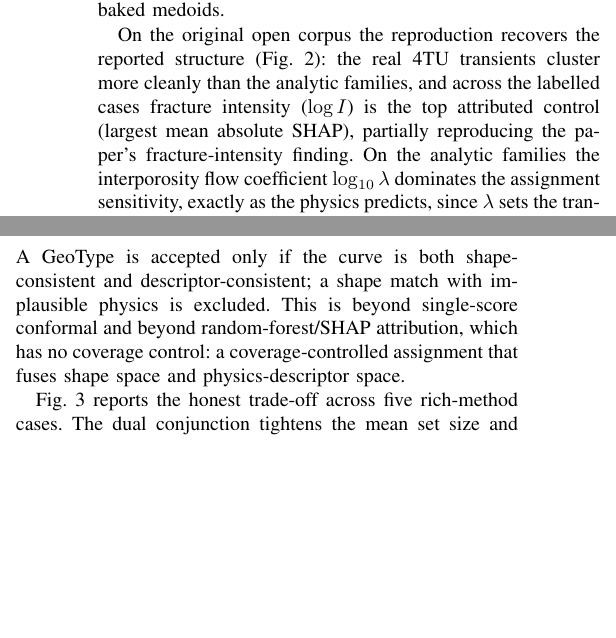
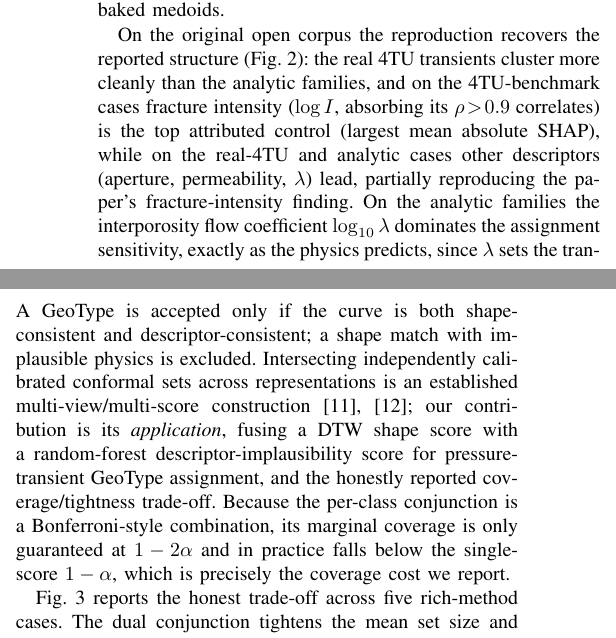
Before and after one commit to fsantibanezleal/CAOS_RES_Pulso, a LaTeX paper (manuscripts/dual-conformal-geotypes/tex/main.tex): two parts of the columns of page 2 of 3, joined at a grey line, cut so that both start at the same text, the shorter picture padded with empty space. Compiled offline with pdfLaTeX.

Commit message:
manuscript: v2.1 integrity revision of the Pulso preprint
Deep review (0 fabricated refs; Kamel Targhi crediting exemplary). Fixes: coverage range
0.80-0.94 (was cherry-picked 0.85-0.94); appendix REAL_A 0.94->0.87 (was self-contradictory
0.85->0.87); SCOPED the conformal-intersection novelty as an established multi-view construction
(added Garcia-Ceja 2024 + Xu-Yu-Ren 2025 citations, noted the Bonferroni coverage consequence);
scoped the log-I claim to benchmark cases; FIELD_horkheim 0.62; corrected the 4TU dataset title.
Rebuilds clean (3 pp).

```diff
--- a/manuscripts/dual-conformal-geotypes/tex/main.tex
+++ b/manuscripts/dual-conformal-geotypes/tex/main.tex
@@ -138,8 +138,10 @@ the DFN/DFM and hydrogeology cases in between. Read from the committed \texttt{t
 
 On the original open corpus the reproduction recovers the reported structure
 (Fig.~\ref{fig:silhouette}): the real 4TU transients cluster more cleanly than the analytic
-families, and across the labelled cases fracture intensity ($\log I$) is the top attributed
-control (largest mean absolute SHAP), partially reproducing the paper's fracture-intensity finding.
+families, and on the 4TU-benchmark cases fracture intensity ($\log I$, absorbing its $\rho\!>\!0.9$
+correlates) is the top attributed control (largest mean absolute SHAP), while on the real-4TU and
+analytic cases other descriptors (aperture, permeability, $\lambda$) lead, partially reproducing the
+paper's fracture-intensity finding.
 On the analytic families the interporosity flow coefficient $\log_{10}\lambda$ dominates the
 assignment sensitivity, exactly as the physics predicts, since $\lambda$ sets the transition timing
 that separates the dual-porosity behaviours. The same permissively licensed pipeline, exercised over
@@ -181,9 +183,13 @@ set is the per-class conjunction
 \label{eq:dual}
 \end{equation}
 A GeoType is accepted only if the curve is both shape-consistent and descriptor-consistent; a shape
-match with implausible physics is excluded. This is beyond single-score conformal and beyond
-random-forest/SHAP attribution, which has no coverage control: a coverage-controlled assignment that
-fuses shape space and physics-descriptor space.
+match with implausible physics is excluded. Intersecting independently calibrated conformal sets
+across representations is an established multi-view/multi-score construction~\cite{garciaceja2024mv,xu2025alpha};
+our contribution is its \emph{application}, fusing a DTW shape score with a random-forest
+descriptor-implausibility score for pressure-transient GeoType assignment, and the honestly reported
+coverage/tightness trade-off. Because the per-class conjunction is a Bonferroni-style combination, its
+marginal coverage is only guaranteed at $1-2\alpha$ and in practice falls below the single-score
+$1-\alpha$, which is precisely the coverage cost we report.
 
 Fig.~\ref{fig:dual} reports the honest trade-off across five rich-method cases. The dual conjunction
 tightens the mean set size and flags right-shape-wrong-physics curves that shape-only conformal
```
Also changed, not shown: manuscripts/dual-conformal-geotypes/main.pdf, manuscripts/dual-conformal-geotypes/tex/main.tex (29 more changed lines).
